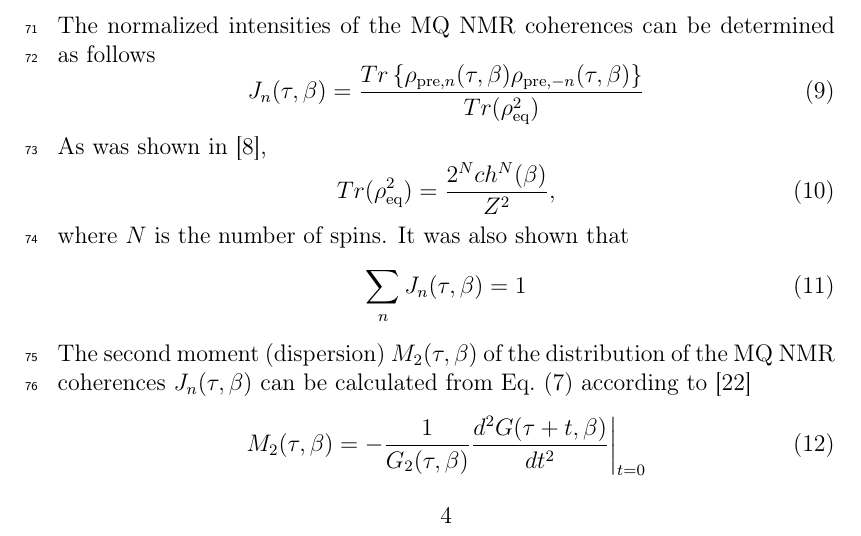
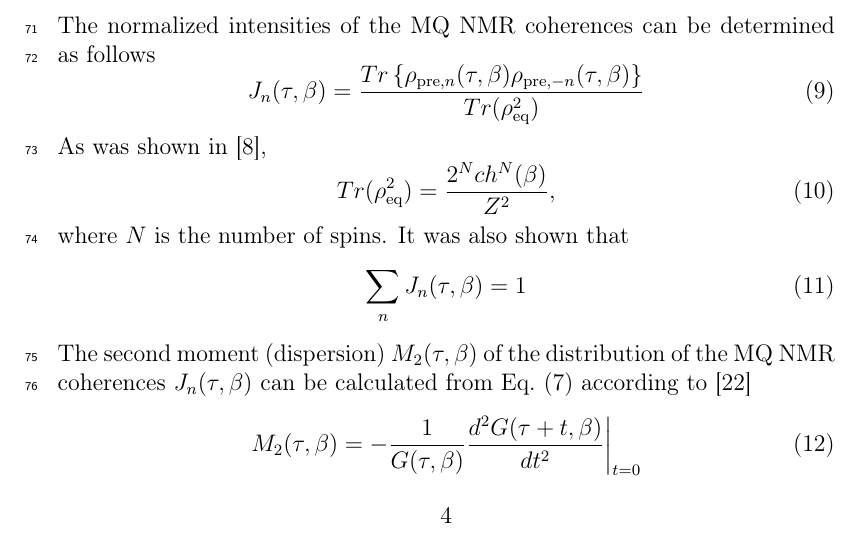
Before and after one commit to kephircheek/Multiple-quantum-NMR-in-solids-as-a-method-of-a-determination-of-Wigner-Yanase-skew-information, a LaTeX paper (manuscript.tex): part of page 5 of 12, cut so that both start at the same text. Compiled offline with pdfLaTeX.

Commit message:
Fix second moment equation (12)

```diff
--- a/manuscript.tex
+++ b/manuscript.tex
@@ -294,7 +294,7 @@ It was also shown that
 The second moment (dispersion) $M_2(\tau,\beta)$ of the distribution of the MQ NMR coherences $J_n (\tau,\beta)$ can be calculated from Eq.~(\ref{eq:7}) according to~\cite{22}
 \begin{equation}
     \label{eq:12}
-        M_2(\tau,\beta) = -\frac{1}{G_2(\tau, \beta)}
+        M_2(\tau,\beta) = -\frac{1}{G(\tau, \beta)}
             \frac{d^2 G(\tau + t,\beta)}{dt^2}\bigg|
         _{t=0}
 \end{equation}
```
